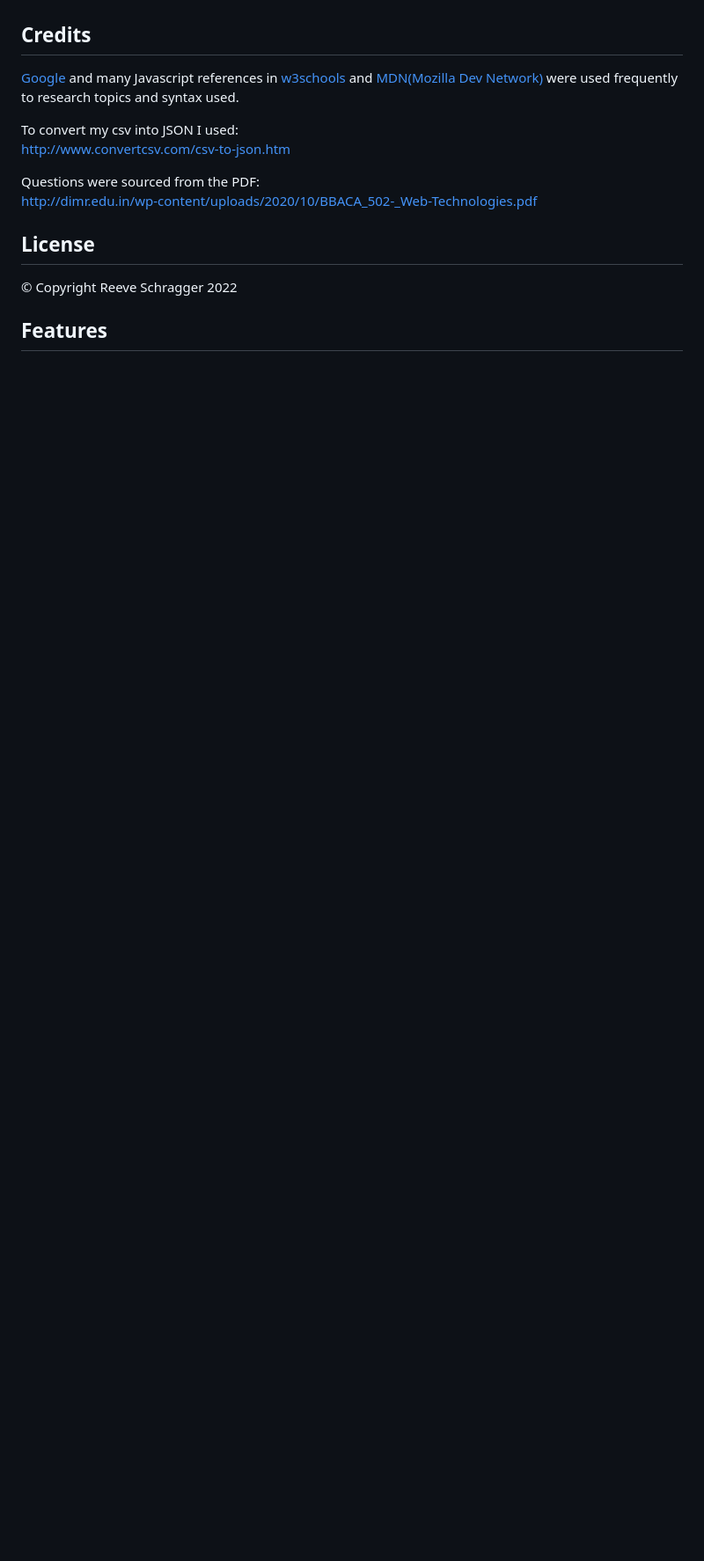
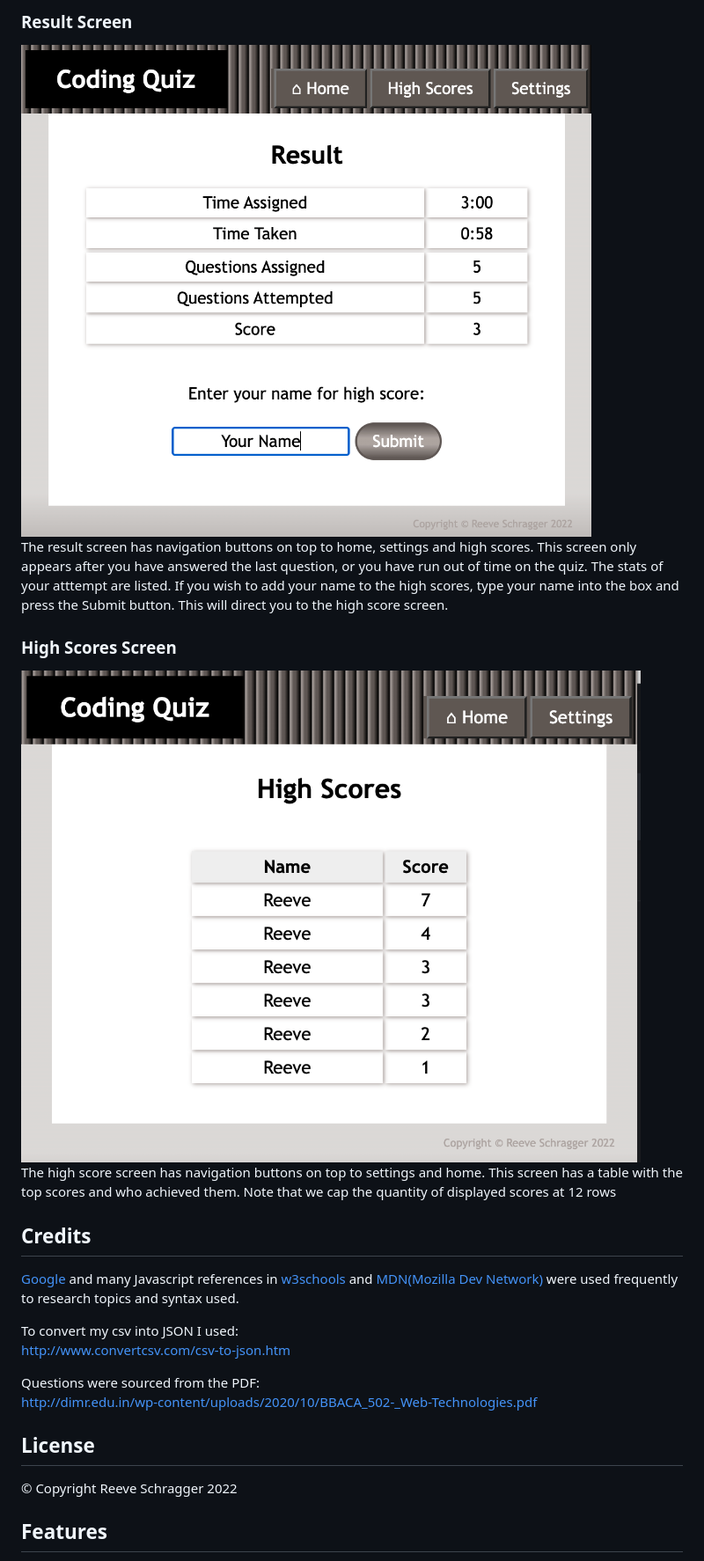
Before and after one commit to rschragger/BC04-02-Code-Quiz, a Markdown page: README.md, the part around one of its changes. Shown at 88% size. Drawn GitHub-style; pictures changed too: assets/images/High Scores.png (added), assets/images/Result.png (added); blank space fills up the shorter version.

```diff
--- a/README.md
+++ b/README.md
@@ -28,3 +43,15 @@ Simply press the Generate Password button and follow the prompts
+### Result Screen
+![Screenshot - Result Screen](./assets/images/Result.png)<br>
+The result screen has navigation buttons on top to home, settings and high scores.
+This screen only appears after you have answered the last question, or you have run out of time on the quiz.
+The stats of your atttempt are listed.
+If you wish to add your name to the high scores, type your name into the box and press the Submit button. This will direct you to the high score screen.
+
+### High Scores Screen
+![Screenshot - High Scores](./assets/images/High%20Scores.png)<br>
+The high score screen has navigation buttons on top to settings and home.
+This screen has a table with the top scores and who achieved them.
+Note that we cap the quantity of displayed scores at 12 rows
 
 ## Credits
 
```
Also changed, not shown: other parts of README.md (+22 -4 lines), assets/images/Home.png (added), assets/images/Question.png (added), assets/images/Settings.png (added), 4 other files.
